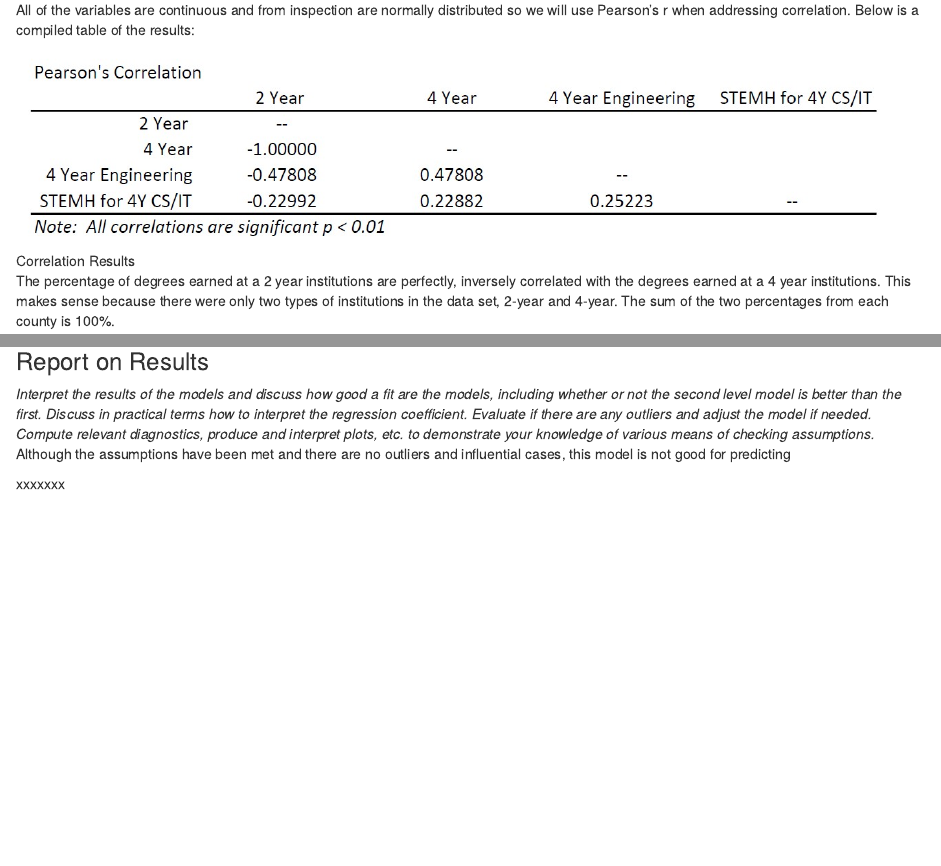
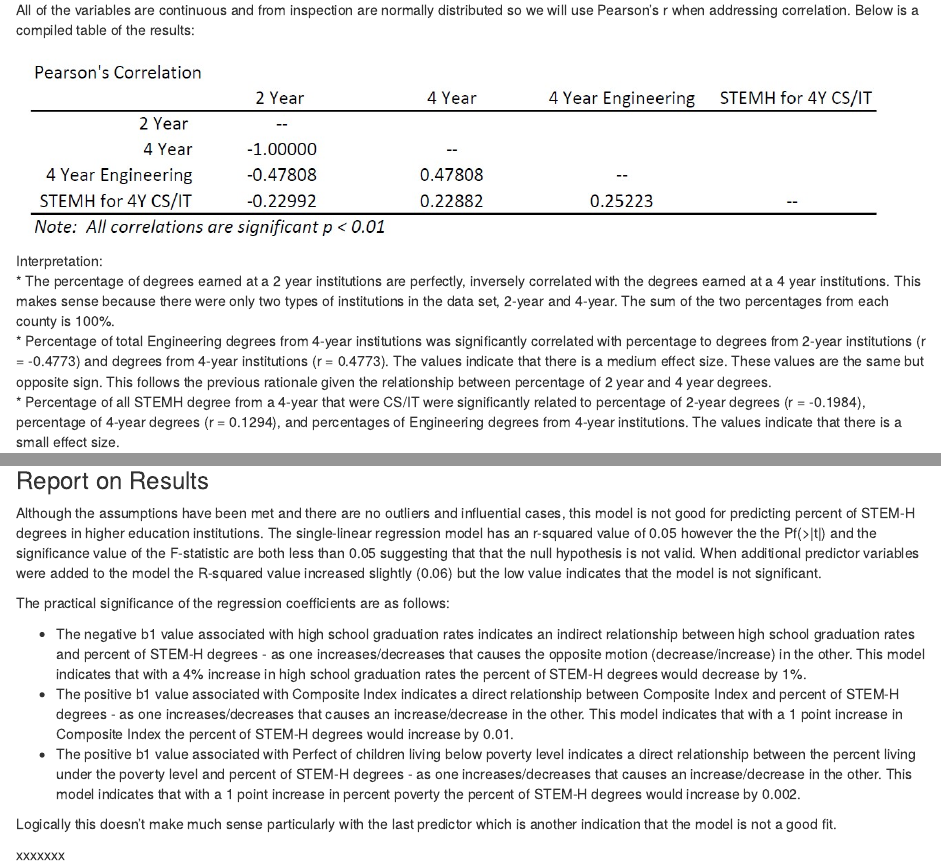
Before and after one commit to AmyRichardsonVT/ENGE5714, an R Markdown document (Problem Set 2/ProblemSet2.Rmd): the page in a window 1100 px wide, from 2440 px down, and a second part further down, joined at a grey line. Rendered offline with R 4.5, knitr and Pandoc, with nearby package versions; some code elsewhere in the file could not run offline.

Commit message:
Formatting PS2

````diff
--- a/Problem Set 2/ProblemSet2.Rmd
+++ b/Problem Set 2/ProblemSet2.Rmd
@@ -114,13 +114,10 @@ print(my_spearman_correlations)
 All of the variables are continuous and from inspection are normally distributed so we will use Pearson's r when addressing correlation.  Below is a compiled table of the results:
 
 ![Correlation Results](P1.png)
-
-The percentage of degrees earned at a 2 year institutions are perfectly, inversely correlated with the degrees earned at a 4 year institutions.  This makes sense because there were only two types of institutions in the data set, 2-year and 4-year.  The sum of the two percentages from each county is 100%.
-
-Percentage of total Engineering degrees from 4-year institutions was significantly correlated with percentage to degrees from 2-year institutions (r = -0.4773) and degrees from 4-year institutions (r = 0.4773).  The values indicate that there is a medium effect size.  These values are the same but opposite sign.  This follows the previous rationale given the relationship between percentage of 2 year and 4 year degrees.
-
-Percentage of all STEMH degree from a 4-year that were CS/IT were significantly related to percentage of 2-year degrees (r = -0.1984), percentage of 4-year degrees (r = 0.1294), and percentages of Engineering degrees from 4-year institutions.  The values indicate that there is a small effect size.
-
+Interpretation:
+* The percentage of degrees earned at a 2 year institutions are perfectly, inversely correlated with the degrees earned at a 4 year institutions.  This makes sense because there were only two types of institutions in the data set, 2-year and 4-year.  The sum of the two percentages from each county is 100%.
+* Percentage of total Engineering degrees from 4-year institutions was significantly correlated with percentage to degrees from 2-year institutions (r = -0.4773) and degrees from 4-year institutions (r = 0.4773).  The values indicate that there is a medium effect size.  These values are the same but opposite sign.  This follows the previous rationale given the relationship between percentage of 2 year and 4 year degrees.
+* Percentage of all STEMH degree from a 4-year that were CS/IT were significantly related to percentage of 2-year degrees (r = -0.1984), percentage of 4-year degrees (r = 0.1294), and percentages of Engineering degrees from 4-year institutions.  The values indicate that there is a small effect size.
 
 
 ***
@@ -347,7 +344,7 @@ char_degree <- char_degree[-c(29), ]
 ```
 
 
-Using the Hierarchical method I am going to start using ontime high school graduation rates to predict the percent of STEM-H degrees and higher education institutions.
+Using the Hierarchical method I am going to start using ontime high school graduation rates to predict the percent of STEM-H degrees in higher education institutions.
 ```{r}
 fit_single_degree <- lm(X.STEMHall ~ HS2015, data = char_degree)
 summary(fit_single_degree)
@@ -436,8 +433,15 @@ By inspection of the histogram and qqplot the sample looks like a normal distrib
 
 
 ### Report on Results
-*Interpret the results of the models and discuss how good a fit are the models, including whether or not the second level model is better than the first. Discuss in practical terms how to interpret the regression coefficient. Evaluate if there are any outliers and adjust the model if needed.  Compute relevant diagnostics, produce and interpret plots, etc. to demonstrate your knowledge of various means of checking assumptions.*
-Although the assumptions have been met and there are no outliers and influential cases, this model is not good for predicting
 
+Although the assumptions have been met and there are no outliers and influential cases, this model is not good for predicting percent of STEM-H degrees in higher education institutions.   The single-linear regression model has an r-squared value of 0.05 however the the Pf(>|t|) and the significance value of the F-statistic are both less than 0.05 suggesting that that the null hypothesis is not valid.  When additional predictor variables were added to the model the R-squared value increased slightly (0.06) but the low value indicates that the model is not significant.
+
+The practical significance of the regression coefficients are as follows:
+
+* The negative b1 value associated with high school graduation rates indicates an indirect relationship between high school graduation rates and percent of STEM-H degrees - as one   increases/decreases that causes the opposite motion (decrease/increase) in the other.  This model indicates that with a 4% increase in high school graduation rates the percent of STEM-H degrees would decrease by 1%.
+* The positive b1 value associated with Composite Index indicates a direct relationship between Composite Index and percent of STEM-H degrees - as one increases/decreases that causes an increase/decrease in the other.  This model indicates that with a 1 point increase in Composite Index the percent of STEM-H degrees would increase by 0.01.
+* The positive b1 value associated with Perfect of children living below poverty level  indicates a direct relationship between the percent living under the poverty level and percent of STEM-H degrees - as one increases/decreases that causes an increase/decrease in the other.  This model indicates that with a 1 point increase in percent poverty the percent of STEM-H degrees would increase by 0.002.
+
+Logically this doesn't make much sense particularly with the last predictor which is another indication that the model is not a good fit.
 
 xxxxxxx
````
Also changed, not shown: Problem Set 2/ProblemSet2.html, Problem Set 2/ProblemSet2.Rmd (2 more changed lines).
